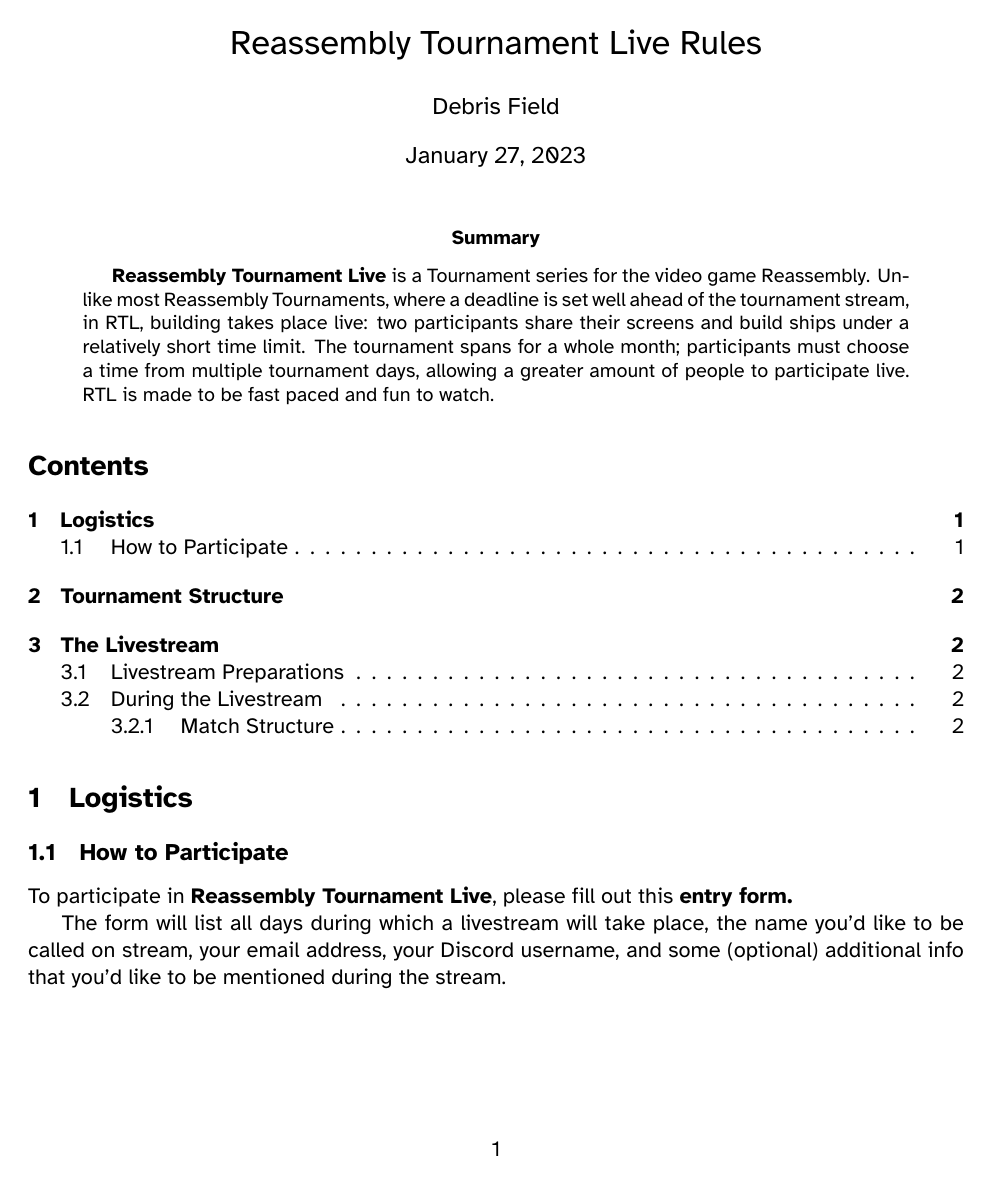
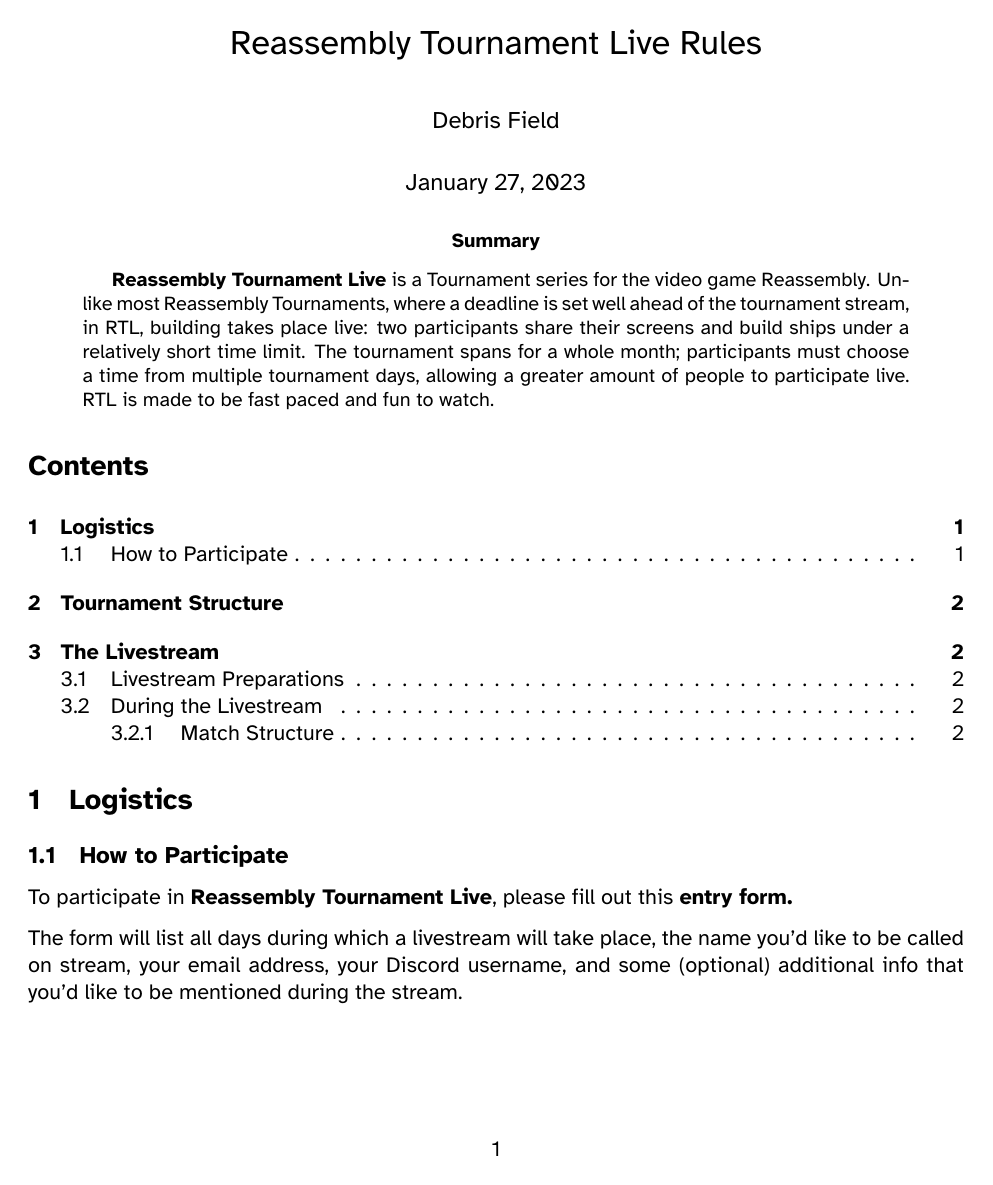
Before and after one commit to SomeDebris/RTL_rules, a LaTeX paper (2023_RTL_RULES.tex): page 1 of 3. Compiled offline with XeLaTeX.

Commit message:
add some packages

```diff
--- a/2023_RTL_RULES.tex
+++ b/2023_RTL_RULES.tex
@@ -1,6 +1,8 @@
 \documentclass[11pt]{article}
 \usepackage[letterpaper, total={6.5in, 8in}]{geometry}
 \usepackage{fontspec}
+\usepackage[raggedright]{titlesec}
+\usepackage{parskip}
 
 \setmainfont{Atkinson Hyperlegible}
 
```
Also changed, not shown: 2023_RTL_RULES.tex (4 more changed lines).
